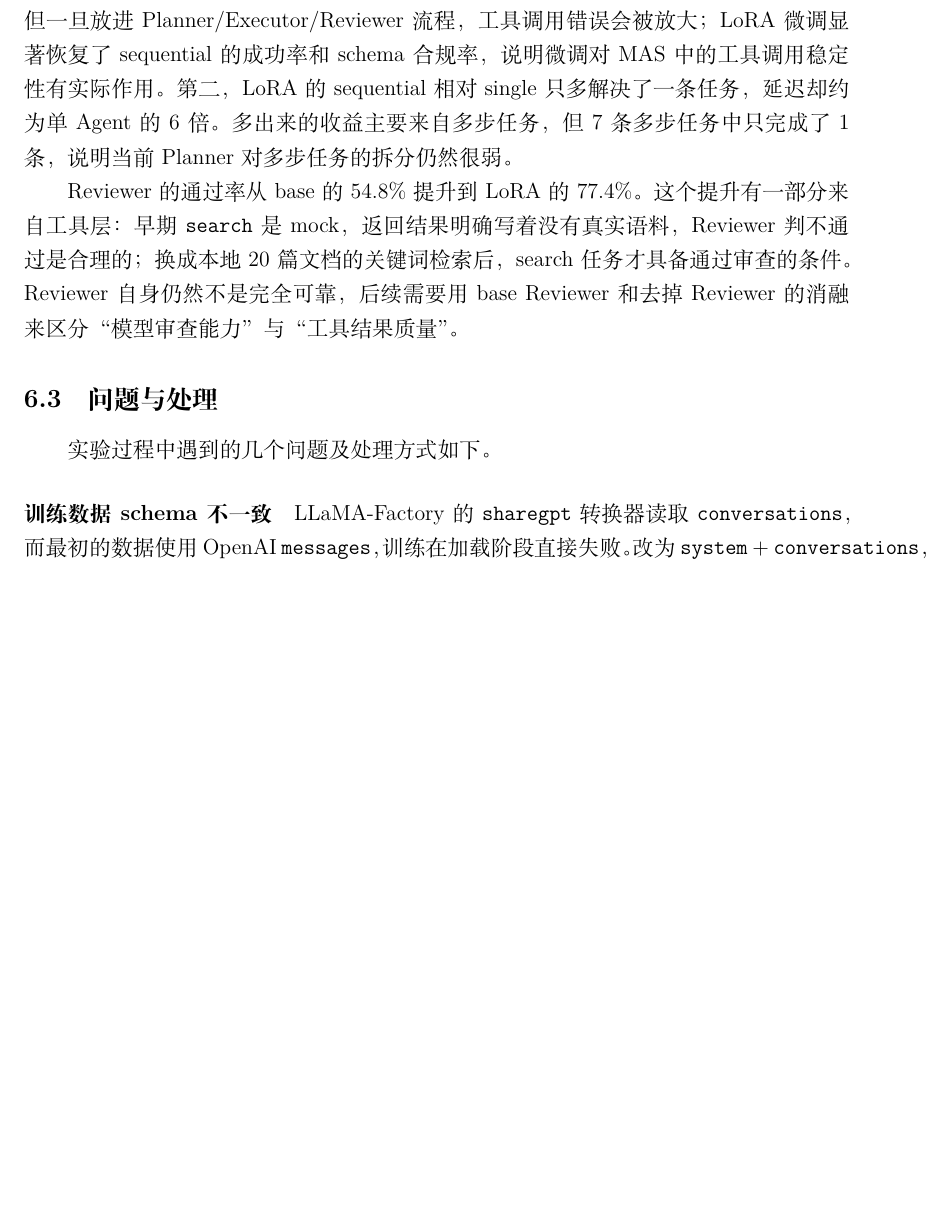
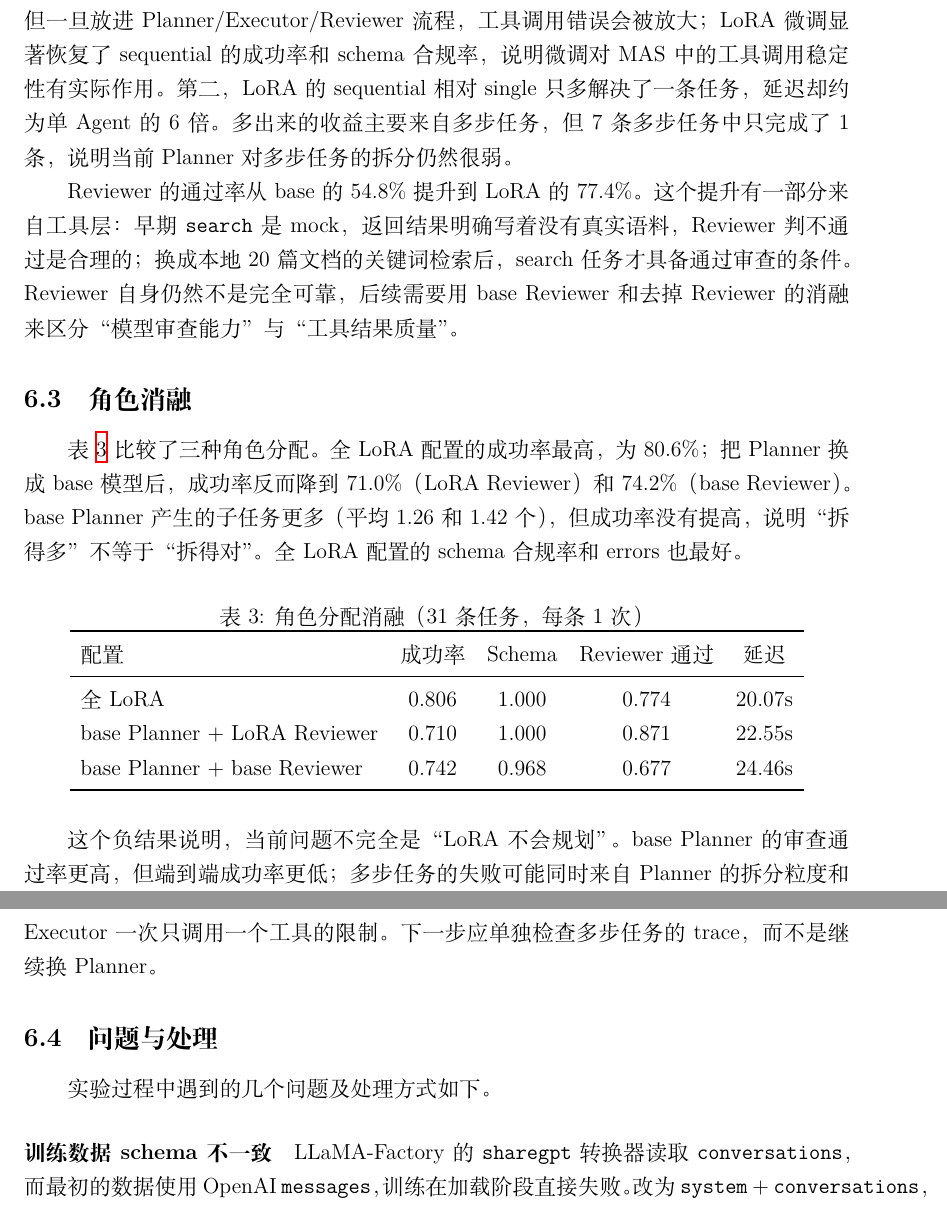
Before and after one commit to starthong/mas, a LaTeX document (report/main.tex): part of page 5 of 7 before the commit and two parts of pages 5 and 6 of 8 after it, the two joined at a grey line, cut so that both start at the same text, the shorter picture padded with empty space. Compiled offline with XeLaTeX.

Commit message:
update report with role ablation

```diff
--- a/report/main.tex
+++ b/report/main.tex
@@ -230,6 +230,33 @@ Reviewer 的通过率从 base 的 54.8\% 提升到 LoRA 的 77.4\%。这个提
 可靠，后续需要用 base Reviewer 和去掉 Reviewer 的消融来区分“模型
 审查能力”与“工具结果质量”。
 
+\subsection{角色消融}
+表~\ref{tab:role} 比较了三种角色分配。全 LoRA 配置的成功率最高，
+为 80.6\%；把 Planner 换成 base 模型后，成功率反而降到 71.0\%（LoRA
+Reviewer）和 74.2\%（base Reviewer）。base Planner 产生的子任务更多
+（平均 1.26 和 1.42 个），但成功率没有提高，说明“拆得多”不等于
+“拆得对”。全 LoRA 配置的 schema 合规率和 errors 也最好。
+
+\begin{table}[htbp]
+  \centering
+  \caption{角色分配消融（31 条任务，每条 1 次）}
+  \label{tab:role}
+  \begin{tabular}{lcccc}
+    \toprule
+    配置 & 成功率 & Schema & Reviewer 通过 & 延迟 \\
+    \midrule
+    全 LoRA & 0.806 & 1.000 & 0.774 & 20.07s \\
+    base Planner + LoRA Reviewer & 0.710 & 1.000 & 0.871 & 22.55s \\
+    base Planner + base Reviewer & 0.742 & 0.968 & 0.677 & 24.46s \\
+    \bottomrule
+  \end{tabular}
+\end{table}
+
+这个负结果说明，当前问题不完全是“LoRA 不会规划”。base Planner 的
+审查通过率更高，但端到端成功率更低；多步任务的失败可能同时来自
+Planner 的拆分粒度和 Executor 一次只调用一个工具的限制。下一步应
+单独检查多步任务的 trace，而不是继续换 Planner。
+
 \subsection{问题与处理}
 实验过程中遇到的几个问题及处理方式如下。
 
```
Also changed, not shown: report/main.tex (22 more changed lines).
